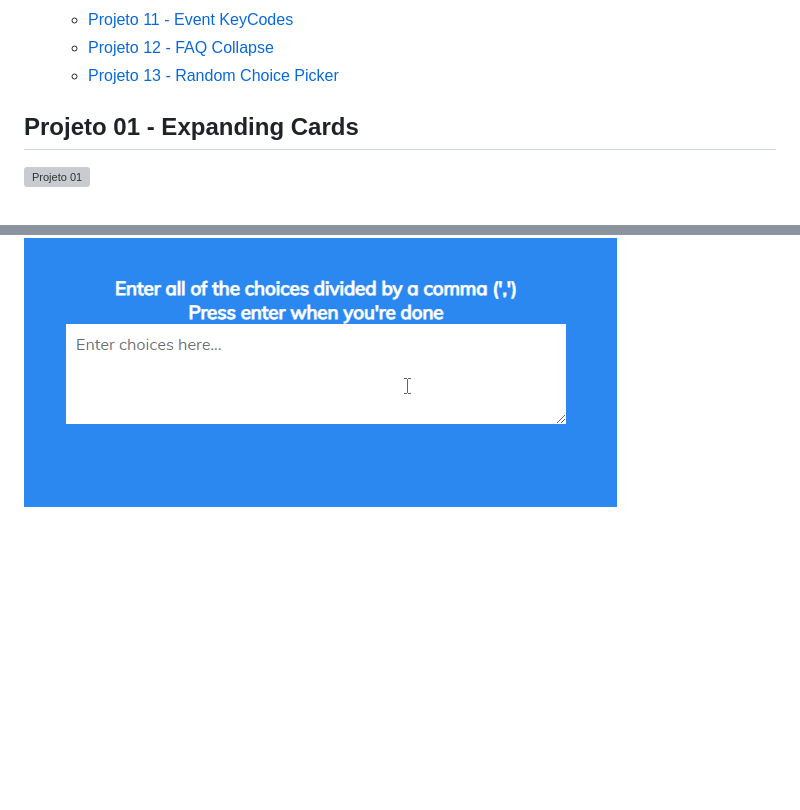
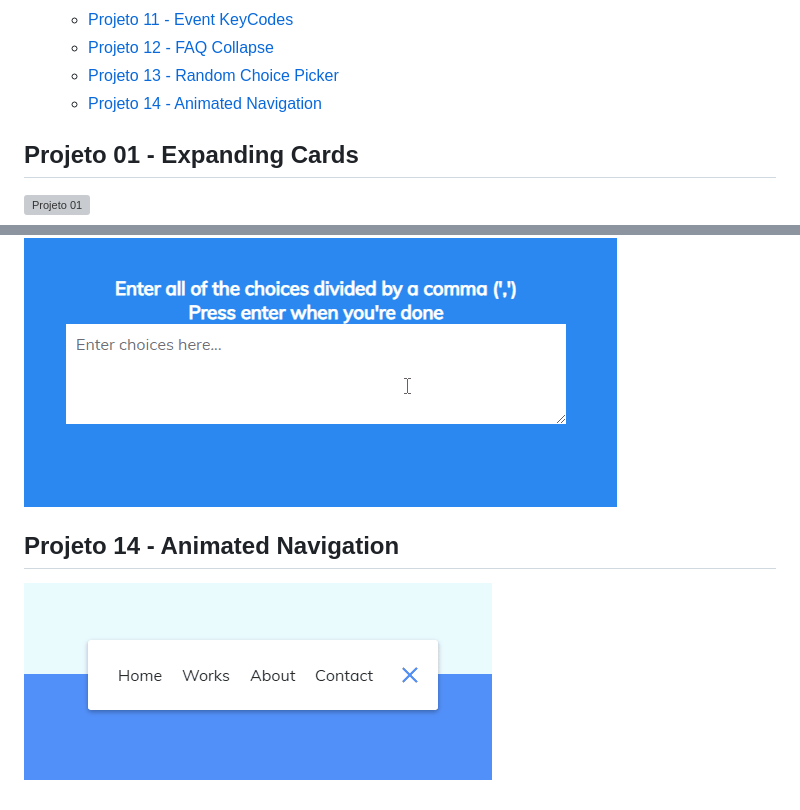
Before and after one commit to 1gjunior/mini-web-projects, a Markdown page: README.md, 2 parts joined by grey strips. Rendered like a GitHub page; pictures changed too: animated-navigation/assets/animated-navigation.gif (added); blank space fills up the shorter version; grey boxes are pictures that could not be loaded.

```diff
--- a/README.md
+++ b/README.md
@@ -21,6 +21,7 @@ Melhorar minhas skills em HTML, CSS e Vanilla JS por meio de pequenos projetos.
   - [Projeto 11 - Event KeyCodes <a name="id11"></a>](#projeto-11---event-keycodes-)
   - [Projeto 12 - FAQ Collapse <a name="id12"></a>](#projeto-12---faq-collapse-)
   - [Projeto 13 - Random Choice Picker <a name="id13"></a>](#projeto-13---random-choice-picker-)
+  - [Projeto 14 - Animated Navigation <a name="id14"></a>](#projeto-14---animated-navigation-)
 
 ## Projeto 01 - Expanding Cards <a name="id01"></a>
 
@@ -73,3 +74,7 @@ Melhorar minhas skills em HTML, CSS e Vanilla JS por meio de pequenos projetos.
 ## Projeto 13 - Random Choice Picker <a name="id13"></a>
 
 ![Projeto 13](./random-choice-picker/assets/random-choice-picker.gif)
+
+## Projeto 14 - Animated Navigation <a name="id14"></a>
+
+![Projeto 14](./animated-navigation/assets/animated-navigation.gif)
```
Also changed, not shown: 3 other files.
